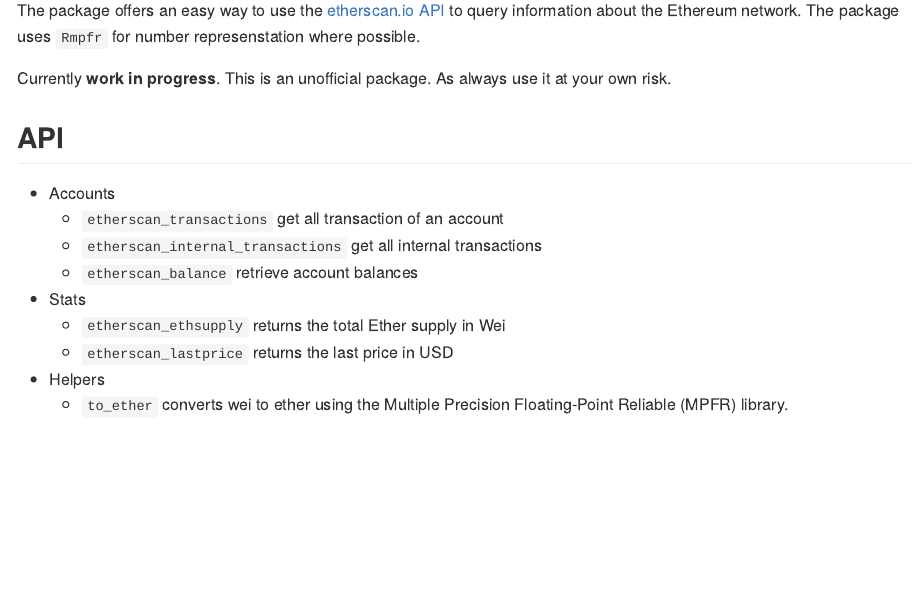
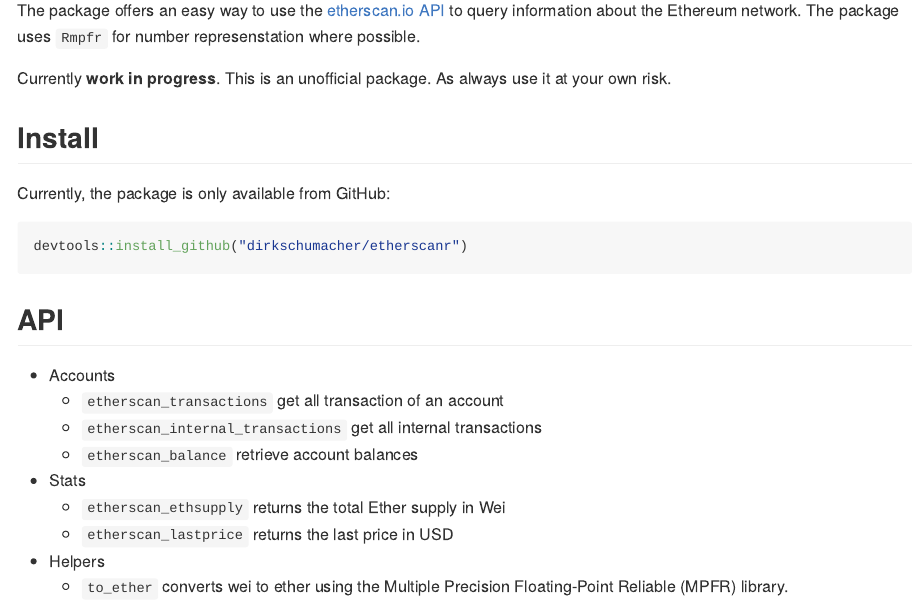
Before and after one commit to dirkschumacher/etherscanr, an R Markdown document (README.Rmd): the page in a window 1100 px wide, from 110 px down. The pictures show the output file README.md that the author committed with the source, drawn offline in the style of GitHub.

Commit message:
Add installation instructions

````diff
--- a/README.Rmd
+++ b/README.Rmd
@@ -19,6 +19,15 @@
 The package offers an easy way to use the [etherscan.io API](https://etherscan.io/apis) to query information about the Ethereum network. The package uses `Rmpfr` for number represenstation where possible.
 
 Currently **work in progress**. This is an unofficial package. As always use it at your own risk.
+
+
+## Install
+
+Currently, the package is only available from GitHub:
+
+```{r, eval = FALSE}
+devtools::install_github("dirkschumacher/etherscanr")
+```
 
 
 ## API
````
Also changed, not shown: README.md.
